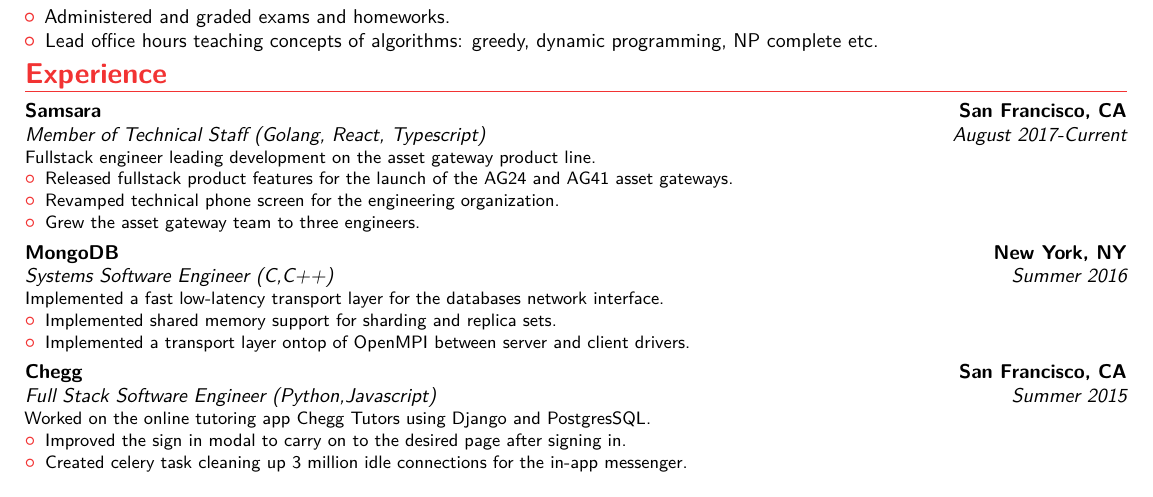
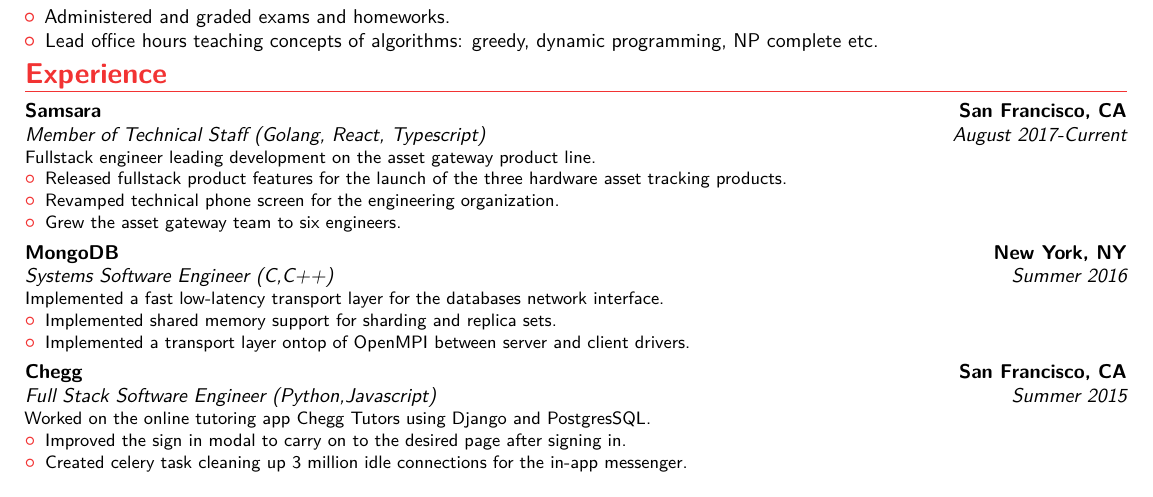
Before and after one commit to kl4kennylee81/resume, a LaTeX CV (main.tex): part of the page, cut so that both start at the same text. Compiled offline with pdfLaTeX.

Commit message:
update eng resume

```diff
--- a/main.tex
+++ b/main.tex
@@ -88,9 +88,9 @@
 \section{Experience}
 \cventry{August 2017-Current}{Member of Technical Staff (Golang, React, Typescript)}{Samsara}{San Francisco, CA}{}{Fullstack engineer leading development on the asset gateway product line.{
 \begin{itemize}%
-\item Released fullstack product features for the launch of the AG24 and AG41 asset gateways.
+\item Released fullstack product features for the launch of the three hardware asset tracking products.
 \item Revamped technical phone screen for the engineering organization.
-\item Grew the asset gateway team to three engineers.
+\item Grew the asset gateway team to six engineers.
 \end{itemize}
 }}
 \cventry{Summer 2016}{Systems Software Engineer (C,C++)}{MongoDB}{New York, NY}{}{Implemented a fast low-latency transport layer for the databases network interface.{
```
Also changed, not shown: main.pdf, 3 other files.
